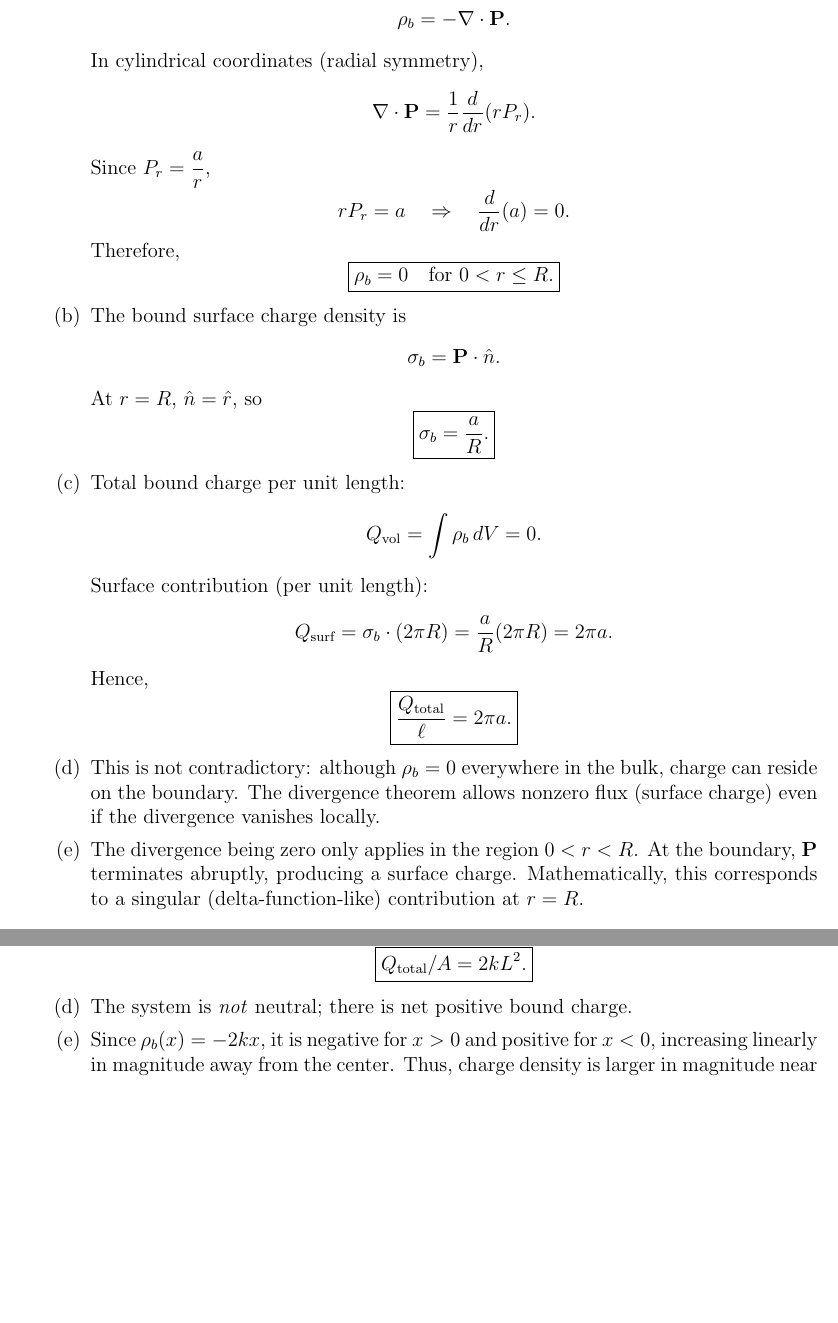
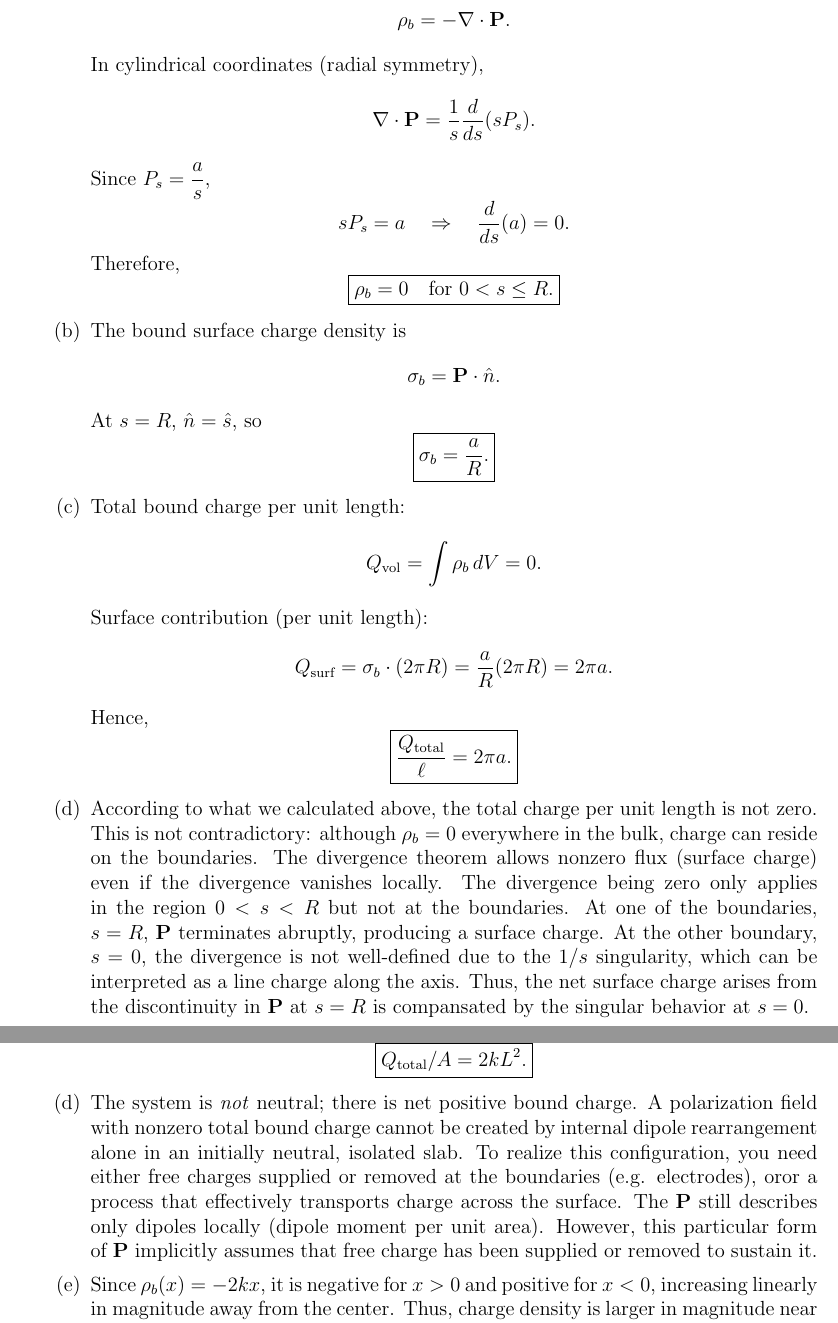
Before and after one commit to iyalcinkaya/02YELMA, a LaTeX document (solutions/electric-fields-in-matter/main.tex): two parts of pages 1 and 2 of 3, joined at a grey line, cut so that both start at the same text, the shorter picture padded with empty space. Compiled offline with pdfLaTeX.

Commit message:
Corrections to solutions for "Electric Fields in Matter" homework. The main changes involve clarifying the interpretation of the results, especially regarding the total charge and the role of surface charge when the divergence of polarization is zero in the bulk.

```diff
--- a/solutions/electric-fields-in-matter/main.tex
+++ b/solutions/electric-fields-in-matter/main.tex
@@ -24,22 +24,22 @@
     \]
     In cylindrical coordinates (radial symmetry),
     \[
-    \nabla \cdot \mathbf{P} = \frac{1}{r}\frac{d}{dr}(r P_r).
+    \nabla \cdot \mathbf{P} = \frac{1}{s}\frac{d}{ds}(s P_s).
     \]
-    Since $P_r = \dfrac{a}{r}$,
+    Since $P_s = \dfrac{a}{s}$,
     \[
-    rP_r = a \quad \Rightarrow \quad \frac{d}{dr}(a) = 0.
+    sP_s = a \quad \Rightarrow \quad \frac{d}{ds}(a) = 0.
     \]
     Therefore,
     \[
-    \boxed{\rho_b = 0 \quad \text{for } 0<r\le R.}
+    \boxed{\rho_b = 0 \quad \text{for } 0<s\le R.}
     \]
 
     \item The bound surface charge density is
     \[
     \sigma_b = \mathbf{P} \cdot \hat{n}.
     \]
-    At $r=R$, $\hat{n} = \hat{r}$, so
+    At $s=R$, $\hat{n} = \hat{s}$, so
     \[
     \boxed{\sigma_b = \frac{a}{R}.}
     \]
@@ -57,14 +57,8 @@
     \boxed{\frac{Q_{\text{total}}}{\ell} = 2\pi a.}
     \]
 
-    \item This is not contradictory: although $\rho_b=0$ everywhere in the bulk, charge can reside on the boundary. The divergence theorem allows nonzero flux (surface charge) even if the divergence vanishes locally.
-
-    \item The divergence being zero only applies in the region $0<r<R$. At the boundary, $\mathbf{P}$ terminates abruptly, producing a surface charge. Mathematically, this corresponds to a singular (delta-function-like) contribution at $r=R$.
+    \item According to what we calculated above, the total charge per unit length is not zero. This is not contradictory: although $\rho_b=0$ everywhere in the bulk, charge can reside on the boundaries. The divergence theorem allows nonzero flux (surface charge) even if the divergence vanishes locally. The divergence being zero only applies in the region $0<s<R$ but not at the boundaries. At one of the boundaries, $s=R$, $\mathbf{P}$ terminates abruptly, producing a surface charge. At the other boundary, $s=0$, the divergence is not well-defined due to the $1/s$ singularity, which can be interpreted as a line charge along the axis. Thus, the net surface charge arises from the discontinuity in $\mathbf{P}$ at $s=R$ is compansated by the singular behavior at $s=0$.
 \end{enumerate}
-
-
-
-
 
 
 
@@ -105,7 +99,7 @@
     \boxed{Q_{\text{total}}/A = 2kL^2.}
     \]
 
-    \item The system is \emph{not} neutral; there is net positive bound charge.
+    \item The system is \emph{not} neutral; there is net positive bound charge. A polarization field with nonzero total bound charge cannot be created by internal dipole rearrangement alone in an initially neutral, isolated slab. To realize this configuration, you need either free charges supplied or removed at the boundaries (e.g. electrodes), oror a process that effectively transports charge across the surface. The $\mathbf{P}$ still describes only dipoles locally (dipole moment per unit area). However, this particular form of $\mathbf{P}$ implicitly assumes that free charge has been supplied or removed to sustain it.
 
     \item Since $\rho_b(x) = -2kx$, it is negative for $x>0$ and positive for $x<0$, increasing linearly in magnitude away from the center. Thus, charge density is larger in magnitude near the boundaries. Physically, this is because polarization grows with $x^2$, so its spatial variation is strongest away from the center.
 \end{enumerate}
```
Also changed, not shown: homework/electric-fields-in-matter/main.tex (+4 -6 lines), homework/electric-fields-in-matter/main.pdf, solutions/electric-fields-in-matter/main.pdf.
